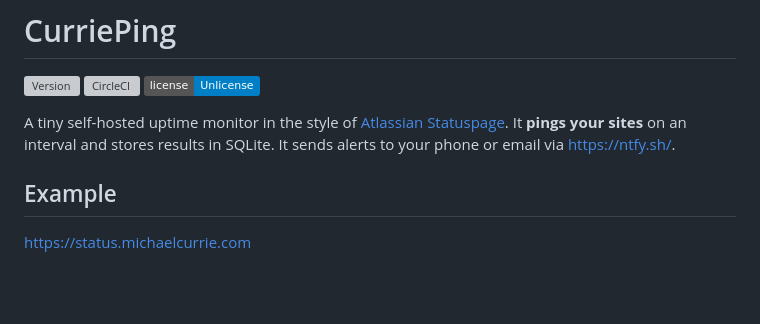
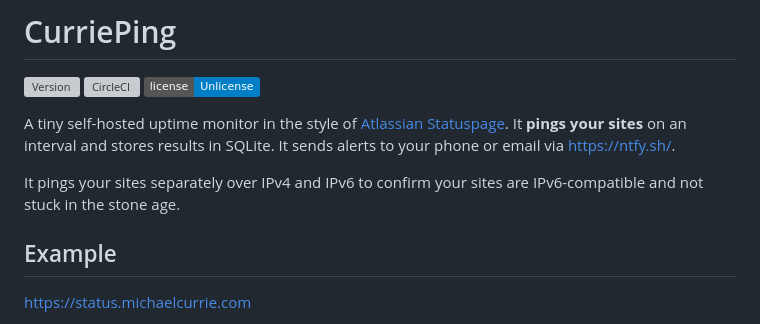
Before and after one commit to MichaelCurrie/CurriePing, a Markdown page: README.md, the part around the change. GitHub-like rendering; badges without logos; blank space fills up the shorter version; grey boxes are pictures that could not be loaded.

Commit message:
Enhance README with IPv4 and IPv6 details
Added information about IPv4 and IPv6 compatibility.

```diff
--- a/README.md
+++ b/README.md
@@ -5,6 +5,8 @@
 [![License: Unlicense](https://img.shields.io/badge/license-Unlicense-blue.svg)](LICENSE)
 
 A tiny self-hosted uptime monitor in the style of [Atlassian Statuspage](https://status.claude.com). It **pings your sites** on an interval and stores results in SQLite. It sends alerts to your phone or email via [https://ntfy.sh/](ntfy.sh).
+
+It pings your sites separately over IPv4 and IPv6 to confirm your sites are IPv6-compatible and not stuck in the stone age.
 
 ## Example
 
```
